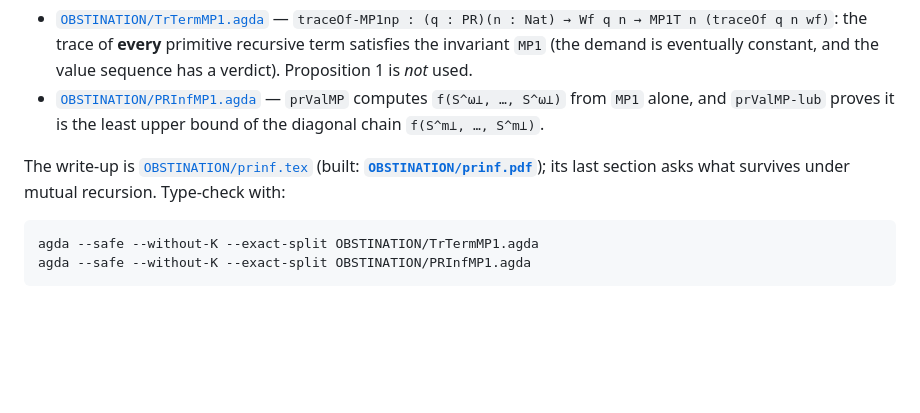
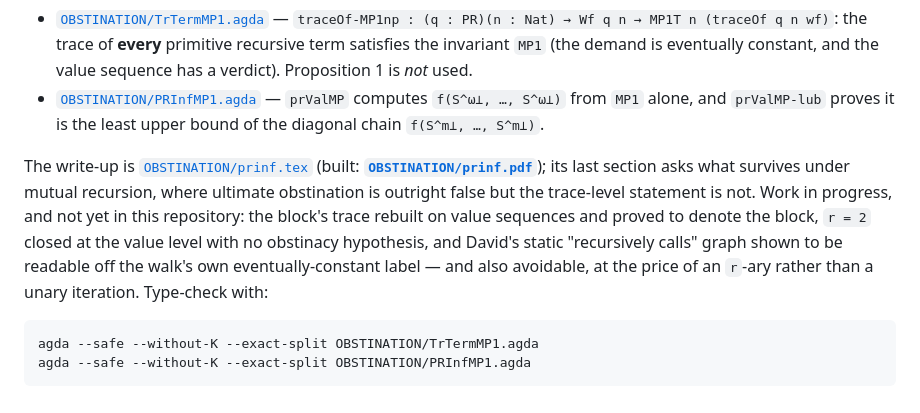
Before and after one commit to coquand/domain-semantics, a Markdown page: README.md, the part around the change. GitHub-like rendering; blank space fills up the shorter version.

````diff
--- a/README.md
+++ b/README.md
@@ -186,7 +186,13 @@ difference is spelled out in §2.2 of the write-up.
 The write-up is
 [`OBSTINATION/prinf.tex`](OBSTINATION/prinf.tex) (built:
 **[`OBSTINATION/prinf.pdf`](OBSTINATION/prinf.pdf)**); its last section asks
-what survives under mutual recursion. Type-check with:
+what survives under mutual recursion, where ultimate obstination is outright
+false but the trace-level statement is not. Work in progress, and not yet in
+this repository: the block's trace rebuilt on value sequences and proved to
+denote the block, `r = 2` closed at the value level with no obstinacy
+hypothesis, and David's static "recursively calls" graph shown to be readable
+off the walk's own eventually-constant label — and also avoidable, at the price
+of an `r`-ary rather than a unary iteration. Type-check with:
 
 ```sh
 agda --safe --without-K --exact-split OBSTINATION/TrTermMP1.agda
````
Also changed, not shown: OBSTINATION/README.md (+63 -8 lines).
